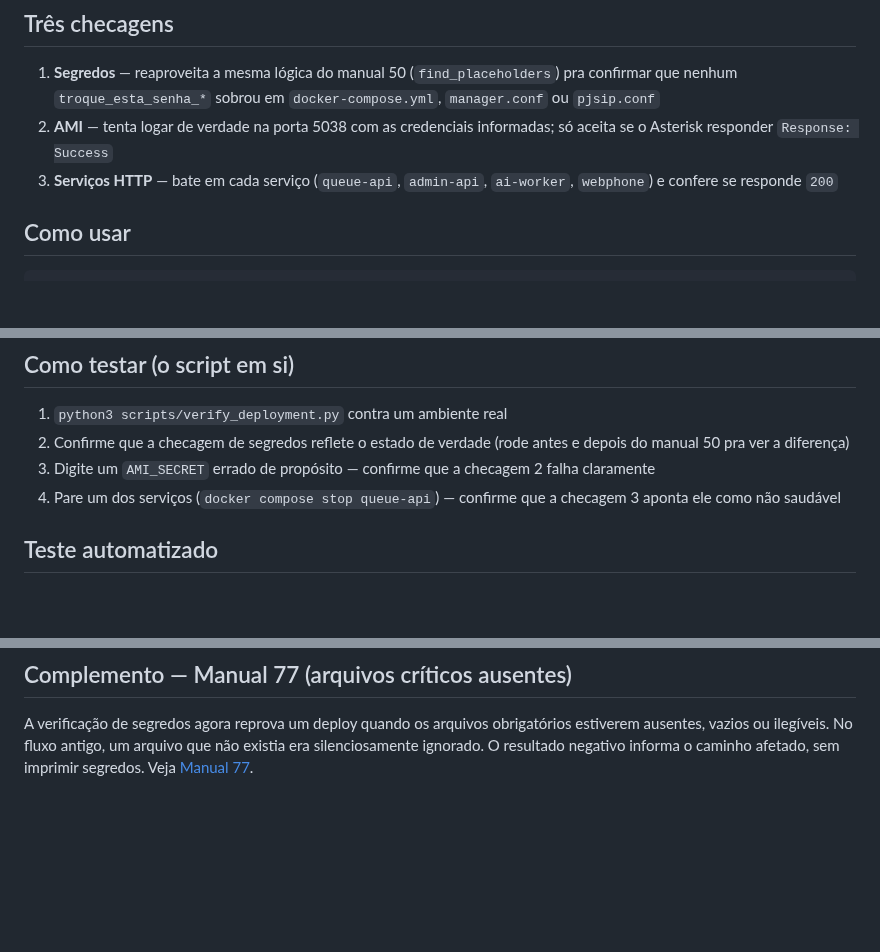
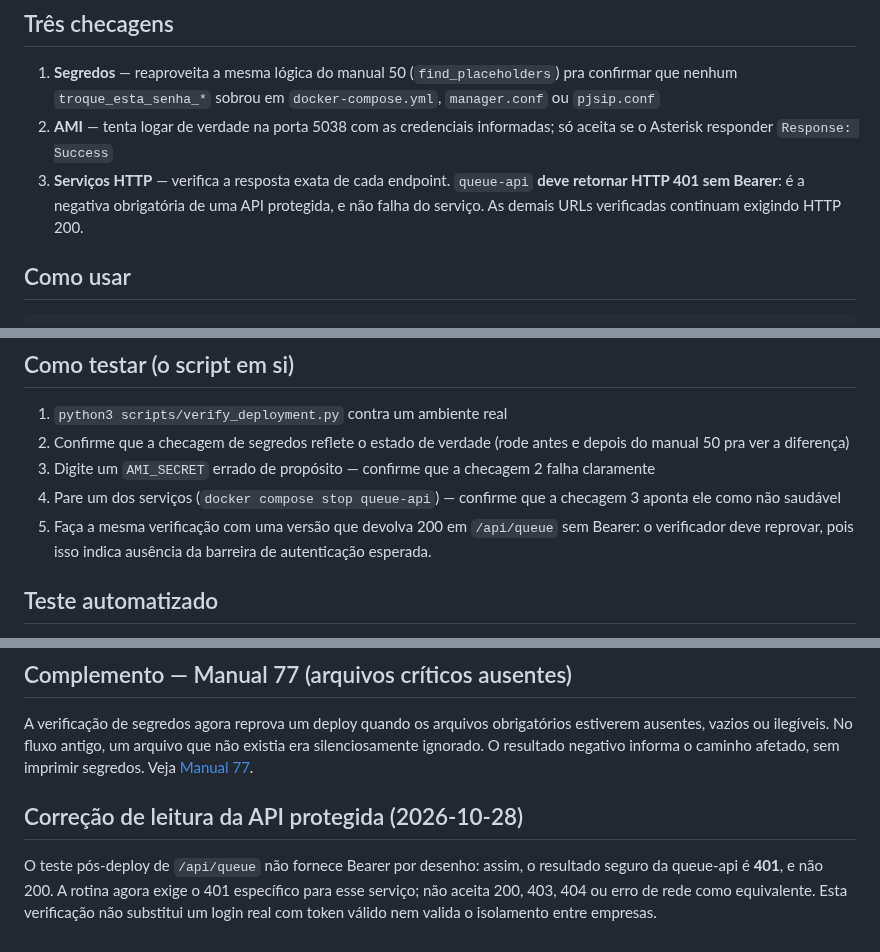
Before and after one commit to jeffaxe81/pabx-mvp, a Markdown page: docs/manual-51-verificacao-pos-deploy.md, 3 parts joined by grey strips. GitHub-like rendering; blank space fills up the shorter version.

Commit message:
docs(deploy): explicar 401 esperado para API de filas autenticada

````diff
--- a/docs/manual-51-verificacao-pos-deploy.md
+++ b/docs/manual-51-verificacao-pos-deploy.md
@@ -19,8 +19,10 @@ um passo manual sem apoio nenhum.
    sobrou em `docker-compose.yml`, `manager.conf` ou `pjsip.conf`
 2. **AMI** — tenta logar de verdade na porta 5038 com as credenciais
    informadas; só aceita se o Asterisk responder `Response: Success`
-3. **Serviços HTTP** — bate em cada serviço (`queue-api`, `admin-api`,
-   `ai-worker`, `webphone`) e confere se responde `200`
+3. **Serviços HTTP** — verifica a resposta exata de cada endpoint.
+   `queue-api` **deve retornar HTTP 401 sem Bearer**: é a negativa
+   obrigatória de uma API protegida, e não falha do serviço. As
+   demais URLs verificadas continuam exigindo HTTP 200.
 
 ## Como usar
 ```bash
@@ -52,6 +54,9 @@ ligação funciona", precisa ouvir de verdade.
    checagem 2 falha claramente
 4. Pare um dos serviços (`docker compose stop queue-api`) — confirme
    que a checagem 3 aponta ele como não saudável
+5. Faça a mesma verificação com uma versão que devolva 200 em
+   `/api/queue` sem Bearer: o verificador deve reprovar, pois isso
+   indica ausência da barreira de autenticação esperada.
 
 ## Teste automatizado
 - `scripts/tests/test_deployment_checks.py` (11 testes) — lógica pura:
@@ -92,3 +97,12 @@ obrigatórios estiverem ausentes, vazios ou ilegíveis. No fluxo antigo,
 um arquivo que não existia era silenciosamente ignorado. O resultado
 negativo informa o caminho afetado, sem imprimir segredos.
 Veja [Manual 77](manual-77-arquivos-segredos-obrigatorios.md).
+
+
+## Correção de leitura da API protegida (2026-10-28)
+
+O teste pós-deploy de `/api/queue` não fornece Bearer por desenho:
+assim, o resultado seguro da queue-api é **401**, e não 200. A rotina
+agora exige o 401 específico para esse serviço; não aceita 200, 403,
+404 ou erro de rede como equivalente. Esta verificação não substitui
+um login real com token válido nem valida o isolamento entre empresas.
````
